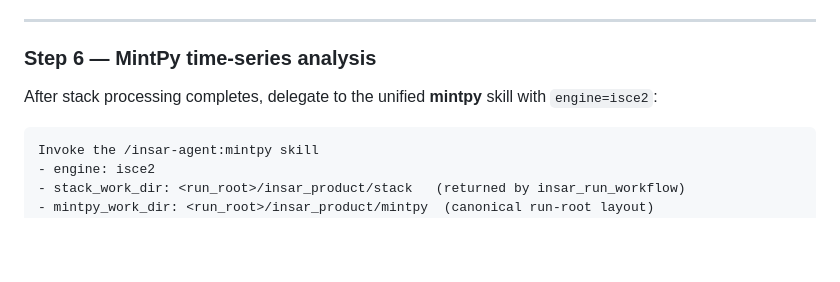
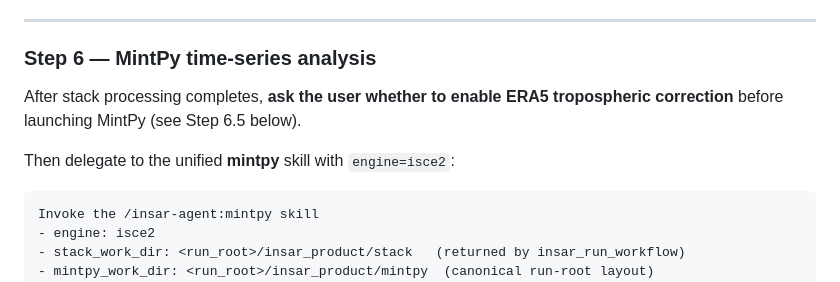
Before and after one commit to AugustT666/insar-agent-v1, a Markdown page: skills/stack-insar-isce2/SKILL.md, the part around one of its changes. Rendered like a GitHub page; blank space fills up the shorter version.

````diff
--- a/skills/stack-insar-isce2/SKILL.md
+++ b/skills/stack-insar-isce2/SKILL.md
@@ -253,7 +253,9 @@ Do not execute generated run scripts manually; the MCP workflow owns stack execu
 
 ### Step 6 — MintPy time-series analysis
 
-After stack processing completes, delegate to the unified **mintpy** skill with `engine=isce2`:
+After stack processing completes, **ask the user whether to enable ERA5 tropospheric correction** before launching MintPy (see Step 6.5 below).
+
+Then delegate to the unified **mintpy** skill with `engine=isce2`:
 
 ```
 Invoke the /insar-agent:mintpy skill
````
Also changed, not shown: other parts of skills/stack-insar-isce2/SKILL.md (+68 -0 lines), skills/data-prep-sentinel/SKILL.md (+49 -1 lines), skills/data-prep/SKILL.md (+2 -1 lines).
